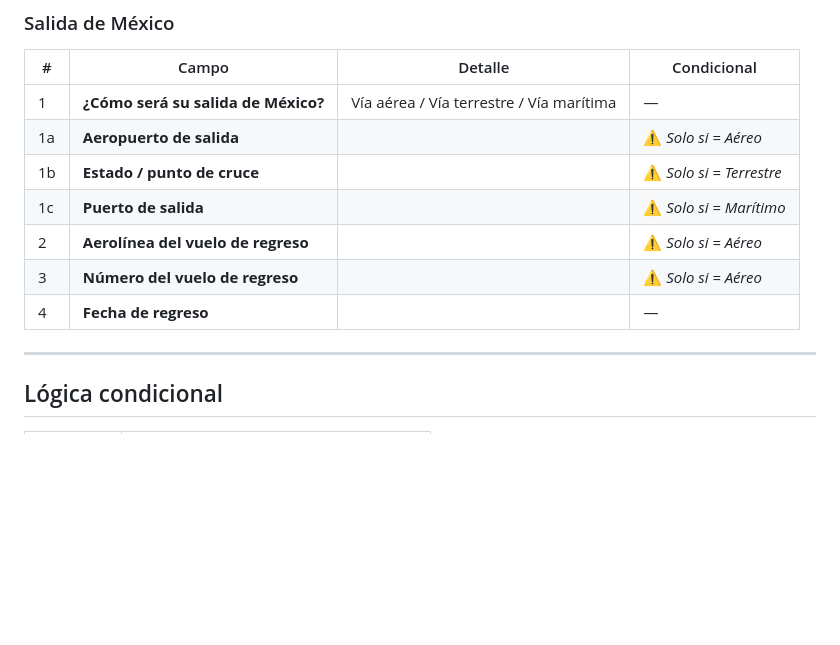
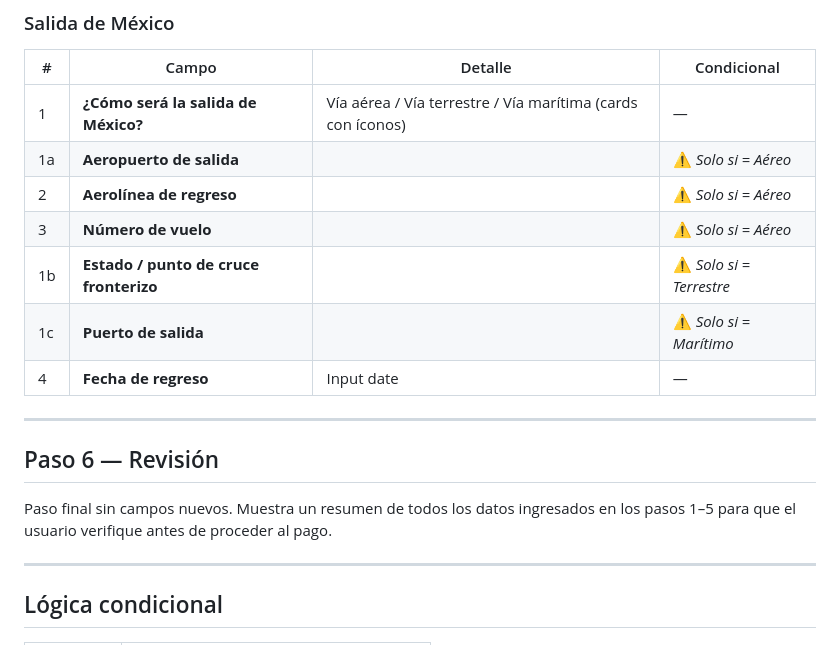
Before and after one commit to staraceraffaello-blip/carta-invitacion-mexico, a Markdown page: formulario_completo.md, the part around one of its changes. Drawn GitHub-style; blank space fills up the shorter version.

```diff
--- a/formulario_completo.md
+++ b/formulario_completo.md
@@ -106,13 +116,19 @@
 
 | # | Campo | Detalle | Condicional |
 |---|-------|---------|-------------|
-| 1 | **¿Cómo será su salida de México?** | Vía aérea / Vía terrestre / Vía marítima | — |
+| 1 | **¿Cómo será la salida de México?** | Vía aérea / Vía terrestre / Vía marítima (cards con íconos) | — |
 | 1a | **Aeropuerto de salida** | | ⚠️ *Solo si = Aéreo* |
-| 1b | **Estado / punto de cruce** | | ⚠️ *Solo si = Terrestre* |
+| 2 | **Aerolínea de regreso** | | ⚠️ *Solo si = Aéreo* |
+| 3 | **Número de vuelo** | | ⚠️ *Solo si = Aéreo* |
+| 1b | **Estado / punto de cruce fronterizo** | | ⚠️ *Solo si = Terrestre* |
 | 1c | **Puerto de salida** | | ⚠️ *Solo si = Marítimo* |
-| 2 | **Aerolínea del vuelo de regreso** | | ⚠️ *Solo si = Aéreo* |
-| 3 | **Número del vuelo de regreso** | | ⚠️ *Solo si = Aéreo* |
-| 4 | **Fecha de regreso** | | — |
+| 4 | **Fecha de regreso** | Input date | — |
+
+---
+
+## Paso 6 — Revisión
+
+Paso final sin campos nuevos. Muestra un resumen de todos los datos ingresados en los pasos 1–5 para que el usuario verifique antes de proceder al pago.
 
 ---
 
```
Also changed, not shown: other parts of formulario_completo.md (+41 -30 lines), formulario_esencial.md (+55 -38 lines).
